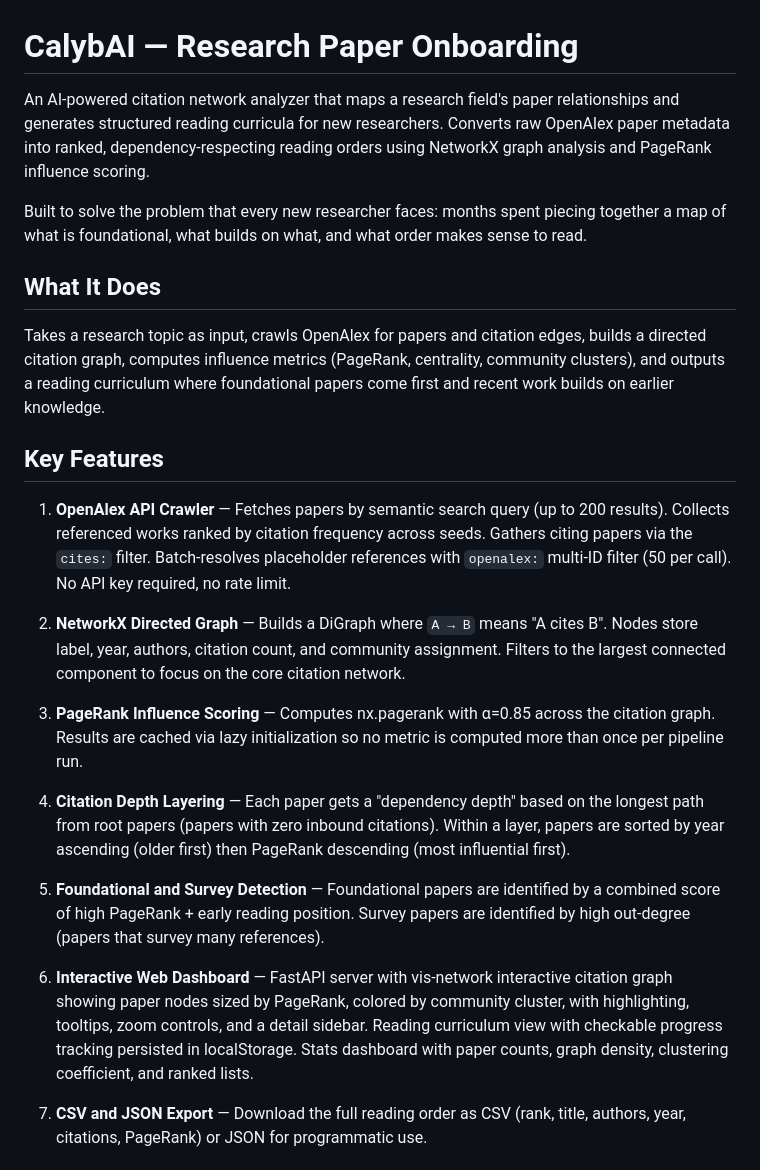
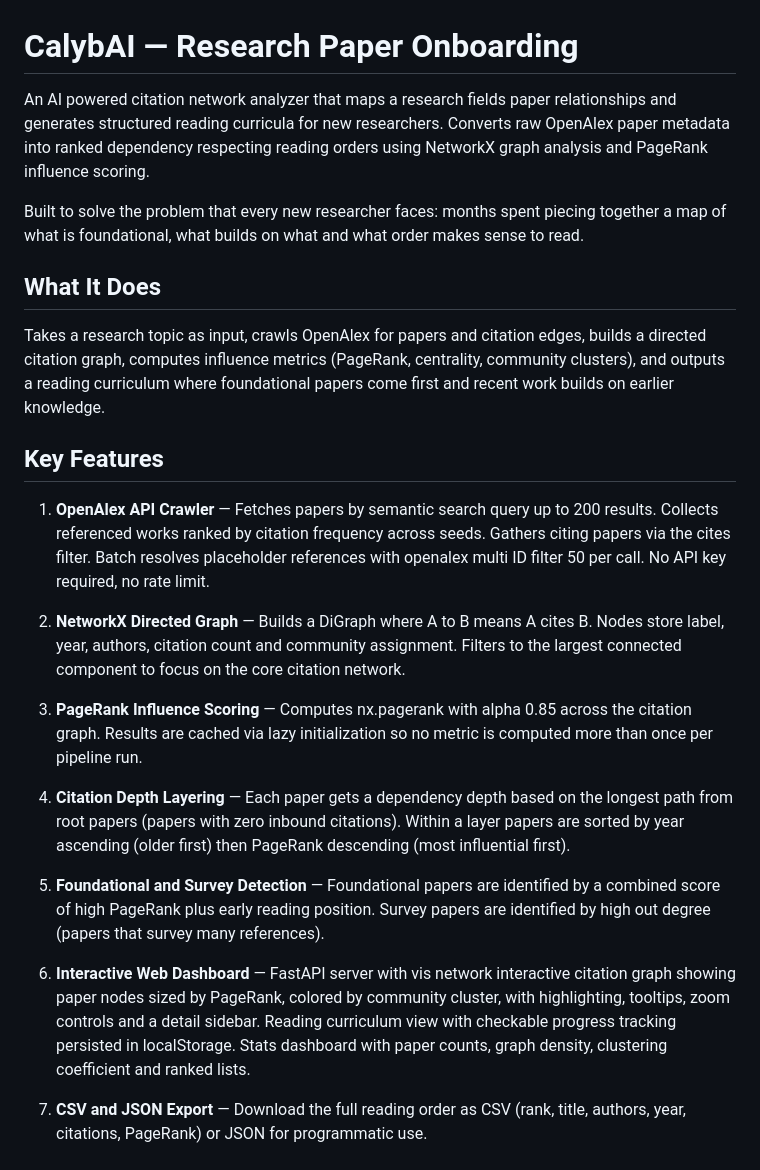
Before and after one commit to Ameysr/CalybAI, a Markdown page: README.md, the part around one of its changes. Rendered like a GitHub page.

```diff
--- a/README.md
+++ b/README.md
@@ -1,8 +1,8 @@
 # CalybAI — Research Paper Onboarding
 
-An AI-powered citation network analyzer that maps a research field's paper relationships and generates structured reading curricula for new researchers. Converts raw OpenAlex paper metadata into ranked, dependency-respecting reading orders using NetworkX graph analysis and PageRank influence scoring.
+An AI powered citation network analyzer that maps a research fields paper relationships and generates structured reading curricula for new researchers. Converts raw OpenAlex paper metadata into ranked dependency respecting reading orders using NetworkX graph analysis and PageRank influence scoring.
 
-Built to solve the problem that every new researcher faces: months spent piecing together a map of what is foundational, what builds on what, and what order makes sense to read.
+Built to solve the problem that every new researcher faces: months spent piecing together a map of what is foundational, what builds on what and what order makes sense to read.
 
 ## What It Does
 
@@ -10,17 +10,17 @@ Takes a research topic as input, crawls OpenAlex for papers and citation edges,
 
 ## Key Features
 
-1. **OpenAlex API Crawler** — Fetches papers by semantic search query (up to 200 results). Collects referenced works ranked by citation frequency across seeds. Gathers citing papers via the `cites:` filter. Batch-resolves placeholder references with `openalex:` multi-ID filter (50 per call). No API key required, no rate limit.
+1. **OpenAlex API Crawler** — Fetches papers by semantic search query up to 200 results. Collects referenced works ranked by citation frequency across seeds. Gathers citing papers via the cites filter. Batch resolves placeholder references with openalex multi ID filter 50 per call. No API key required, no rate limit.
 
-2. **NetworkX Directed Graph** — Builds a DiGraph where `A → B` means "A cites B". Nodes store label, year, authors, citation count, and community assignment. Filters to the largest connected component to focus on the core citation network.
+2. **NetworkX Directed Graph** — Builds a DiGraph where A to B means A cites B. Nodes store label, year, authors, citation count and community assignment. Filters to the largest connected component to focus on the core citation network.
 
-3. **PageRank Influence Scoring** — Computes nx.pagerank with α=0.85 across the citation graph. Results are cached via lazy initialization so no metric is computed more than once per pipeline run.
+3. **PageRank Influence Scoring** — Computes nx.pagerank with alpha 0.85 across the citation graph. Results are cached via lazy initialization so no metric is computed more than once per pipeline run.
 
-4. **Citation Depth Layering** — Each paper gets a "dependency depth" based on the longest path from root papers (papers with zero inbound citations). Within a layer, papers are sorted by year ascending (older first) then PageRank descending (most influential first).
+4. **Citation Depth Layering** — Each paper gets a dependency depth based on the longest path from root papers (papers with zero inbound citations). Within a layer papers are sorted by year ascending (older first) then PageRank descending (most influential first).
 
-5. **Foundational and Survey Detection** — Foundational papers are identified by a combined score of high PageRank + early reading position. Survey papers are identified by high out-degree (papers that survey many references).
+5. **Foundational and Survey Detection** — Foundational papers are identified by a combined score of high PageRank plus early reading position. Survey papers are identified by high out degree (papers that survey many references).
 
-6. **Interactive Web Dashboard** — FastAPI server with vis-network interactive citation graph showing paper nodes sized by PageRank, colored by community cluster, with highlighting, tooltips, zoom controls, and a detail sidebar. Reading curriculum view with checkable progress tracking persisted in localStorage. Stats dashboard with paper counts, graph density, clustering coefficient, and ranked lists.
+6. **Interactive Web Dashboard** — FastAPI server with vis network interactive citation graph showing paper nodes sized by PageRank, colored by community cluster, with highlighting, tooltips, zoom controls and a detail sidebar. Reading curriculum view with checkable progress tracking persisted in localStorage. Stats dashboard with paper counts, graph density, clustering coefficient and ranked lists.
 
 7. **CSV and JSON Export** — Download the full reading order as CSV (rank, title, authors, year, citations, PageRank) or JSON for programmatic use.
 
```
Also changed, not shown: other parts of README.md (+25 -43 lines).
